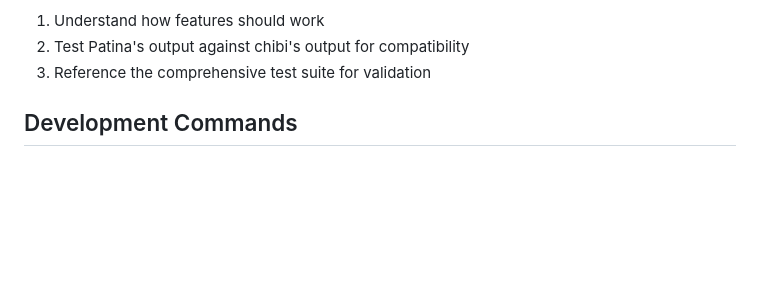
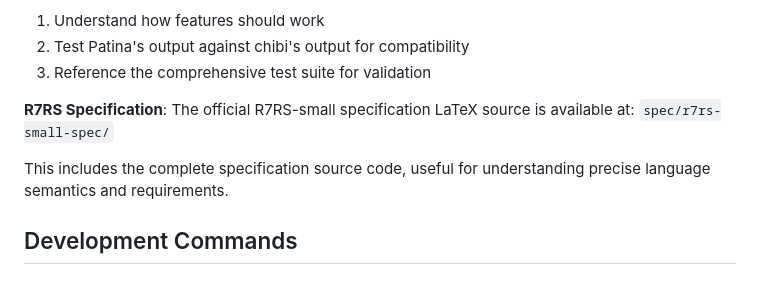
Before and after one commit to avalonalex/patina, a Markdown page: CLAUDE.md, the part around the change. Drawn GitHub-style; blank space fills up the shorter version.

Commit message:
let claude know about spec location

```diff
--- a/CLAUDE.md
+++ b/CLAUDE.md
@@ -28,6 +28,11 @@ Use chibi-scheme to:
 1. Understand how features should work
 2. Test Patina's output against chibi's output for compatibility
 3. Reference the comprehensive test suite for validation
+
+**R7RS Specification**: The official R7RS-small specification LaTeX source is available at:
+`spec/r7rs-small-spec/`
+
+This includes the complete specification source code, useful for understanding precise language semantics and requirements.
 
 ## Development Commands
 
```
